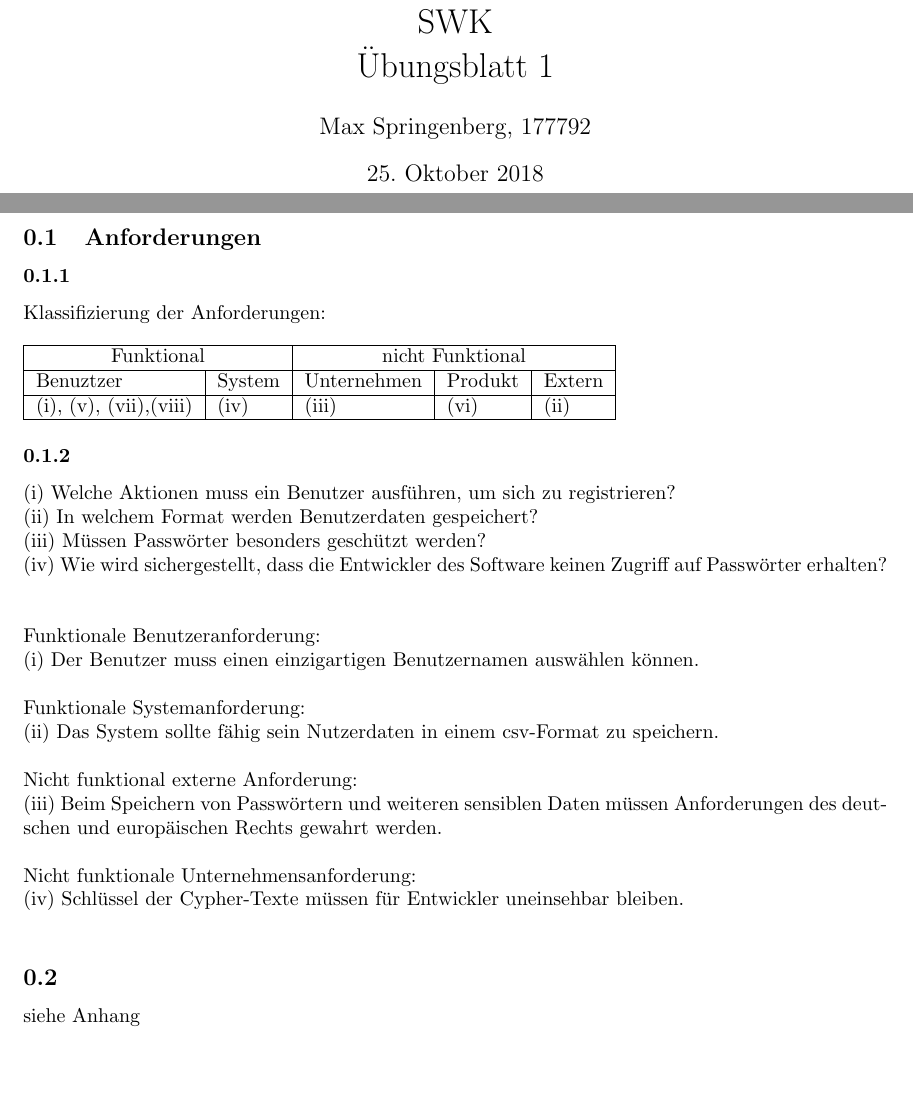
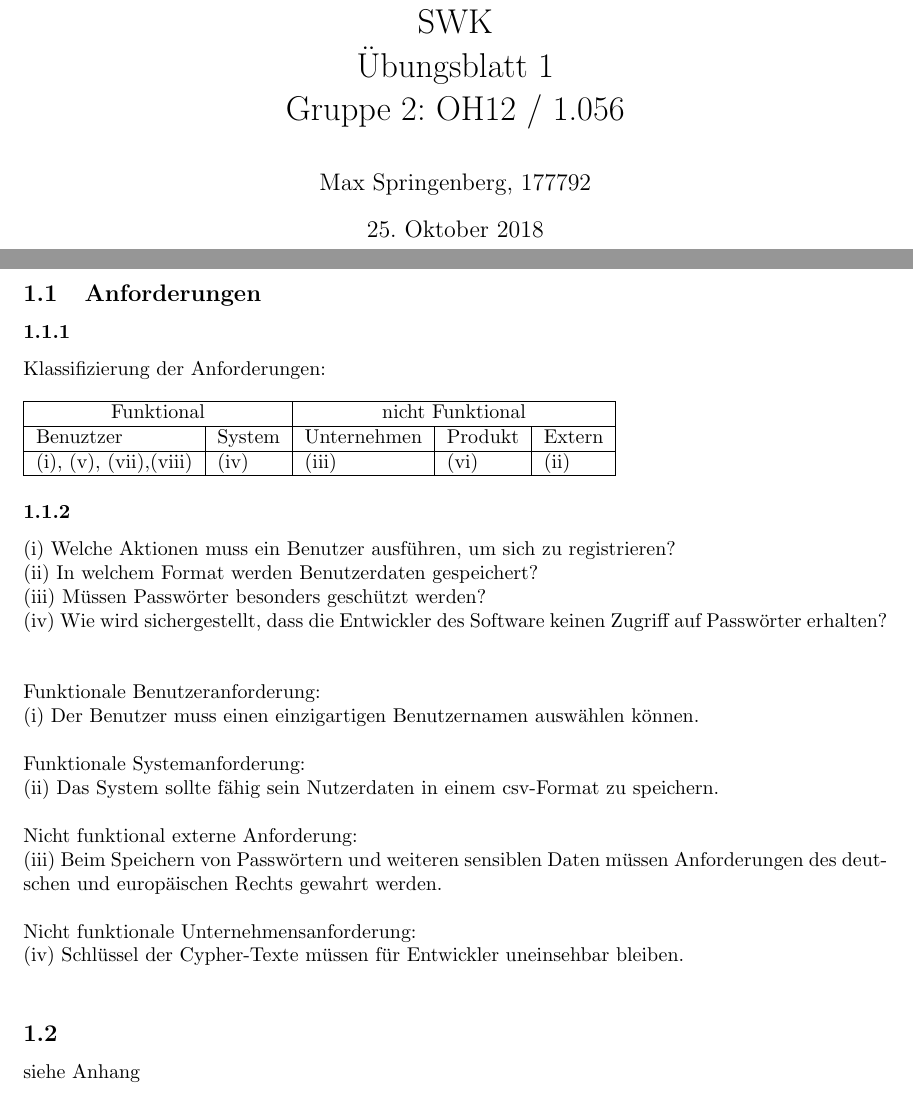
Before and after one commit to kaffeeMn/WS1819, a LaTeX document (Modules/SWK/UB/ub01.tex): two parts of pages 1 and 2 of 3, joined at a grey line, cut so that both start at the same text, the shorter picture padded with empty space. The pictures show the PDF file Modules/SWK/UB/ub01.pdf that the author committed with the source.

Commit message:
swk final

```diff
--- a/Modules/SWK/UB/ub01.tex
+++ b/Modules/SWK/UB/ub01.tex
@@ -45,7 +45,9 @@
 % needs to be updated
 \author{Max Springenberg, 177792}
 \title{SWK\\
-       "Ubungsblatt 1}
+       "Ubungsblatt 1\\
+       Gruppe 2: OH12 / 1.056}
+\setcounter{section}{1}
 
 \begin{document}
 \maketitle
```
Also changed, not shown: Modules/SWK/UB/ub01.pdf.
